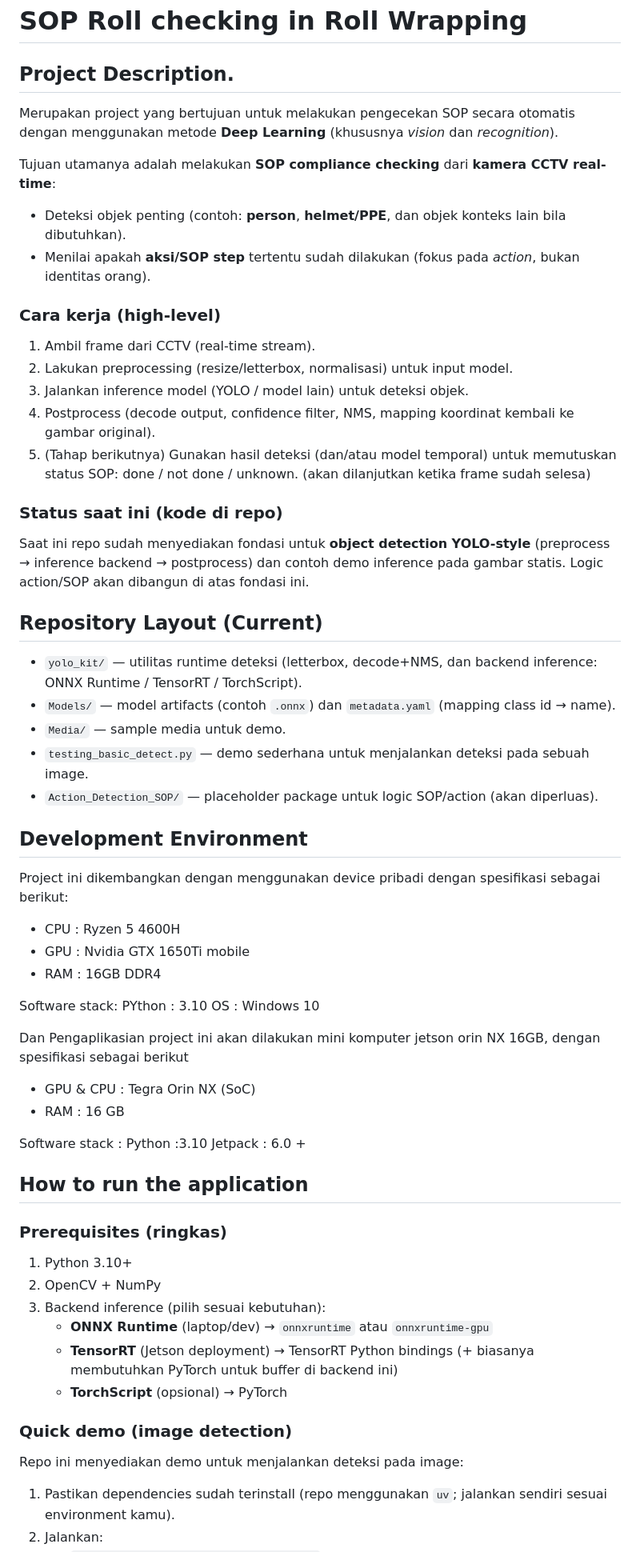
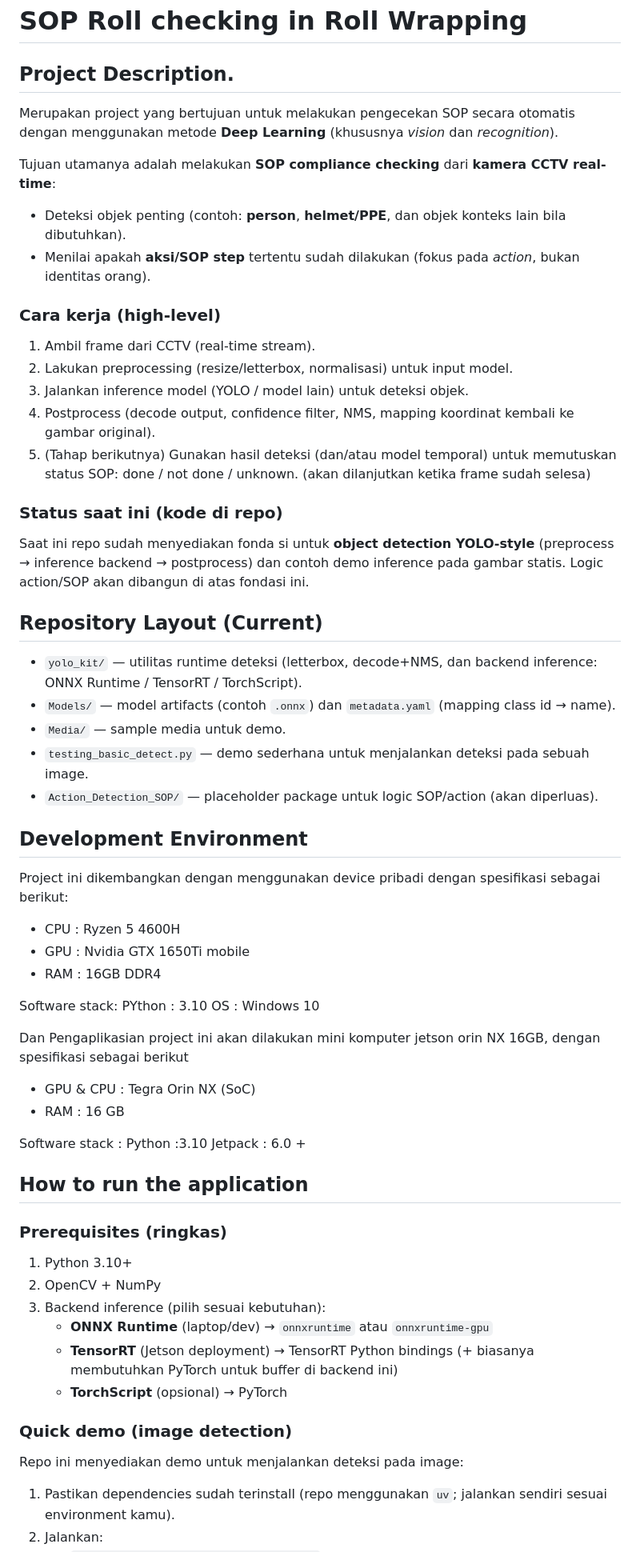
Before and after one commit to XMR13/Action_detection_SOP, a Markdown page: README.md, the part around one of its changes. Shown at 80% size. Drawn GitHub-style.

```diff
--- a/README.md
+++ b/README.md
@@ -1,6 +1,7 @@
 # SOP Roll checking in Roll Wrapping
 
 ## Project Description.
+
 Merupakan project yang bertujuan untuk melakukan pengecekan SOP secara otomatis dengan menggunakan metode **Deep Learning** (khususnya *vision* dan *recognition*).
 
 Tujuan utamanya adalah melakukan **SOP compliance checking** dari **kamera CCTV real-time**:
@@ -8,6 +9,7 @@ Tujuan utamanya adalah melakukan **SOP compliance checking** dari **kamera CCTV
 - Menilai apakah **aksi/SOP step** tertentu sudah dilakukan (fokus pada *action*, bukan identitas orang).
 
 ### Cara kerja (high-level)
+
 1. Ambil frame dari CCTV (real-time stream).
 2. Lakukan preprocessing (resize/letterbox, normalisasi) untuk input model.
 3. Jalankan inference model (YOLO / model lain) untuk deteksi objek.
@@ -15,9 +17,12 @@ Tujuan utamanya adalah melakukan **SOP compliance checking** dari **kamera CCTV
 5. (Tahap berikutnya) Gunakan hasil deteksi (dan/atau model temporal) untuk memutuskan status SOP: done / not done / unknown. (akan dilanjutkan ketika frame sudah selesa)
 
 ### Status saat ini (kode di repo)
-Saat ini repo sudah menyediakan fondasi untuk **object detection YOLO-style** (preprocess → inference backend → postprocess) dan contoh demo inference pada gambar statis. Logic action/SOP akan dibangun di atas fondasi ini.
+
+Saat ini repo sudah menyediakan fonda
+si untuk **object detection YOLO-style** (preprocess → inference backend → postprocess) dan contoh demo inference pada gambar statis. Logic action/SOP akan dibangun di atas fondasi ini.
 
 ## Repository Layout (Current)
+
 - `yolo_kit/` — utilitas runtime deteksi (letterbox, decode+NMS, dan backend inference: ONNX Runtime / TensorRT / TorchScript).
 - `Models/` — model artifacts (contoh `.onnx`) dan `metadata.yaml` (mapping class id → name).
 - `Media/` — sample media untuk demo.
@@ -26,7 +31,9 @@ Saat ini repo sudah menyediakan fondasi untuk **object detection YOLO-style** (p
 
 
 ## Development Environment
+
 Project ini dikembangkan dengan menggunakan device pribadi dengan spesifikasi sebagai berikut:
+
 - CPU   : Ryzen 5 4600H
 - GPU   : Nvidia GTX 1650Ti mobile
 - RAM   : 16GB DDR4
@@ -36,16 +43,18 @@ PYthon  : 3.10
 OS      : Windows 10
 
 Dan Pengaplikasian project ini akan dilakukan mini komputer jetson orin NX 16GB, dengan spesifikasi sebagai berikut
+
 - GPU & CPU : Tegra Orin NX (SoC)
 - RAM       : 16 GB
-
 
 Software stack :
 Python      :3.10
 Jetpack     : 6.0 +
 
 ## How to run the application
+
 ### Prerequisites (ringkas)
+
 1. Python 3.10+
 2. OpenCV + NumPy
 3. Backend inference (pilih sesuai kebutuhan):
@@ -54,7 +63,9 @@ Jetpack     : 6.0 +
    - **TorchScript** (opsional) → PyTorch
 
 ### Quick demo (image detection)
+
 Repo ini menyediakan demo untuk menjalankan deteksi pada image:
+
 1. Pastikan dependencies sudah terinstall (repo menggunakan `uv`; jalankan sendiri sesuai environment kamu).
 2. Jalankan:
    - `python3 -m Scripts.testing_basic_detect`
```
Also changed, not shown: other parts of README.md (+6 -0 lines).
